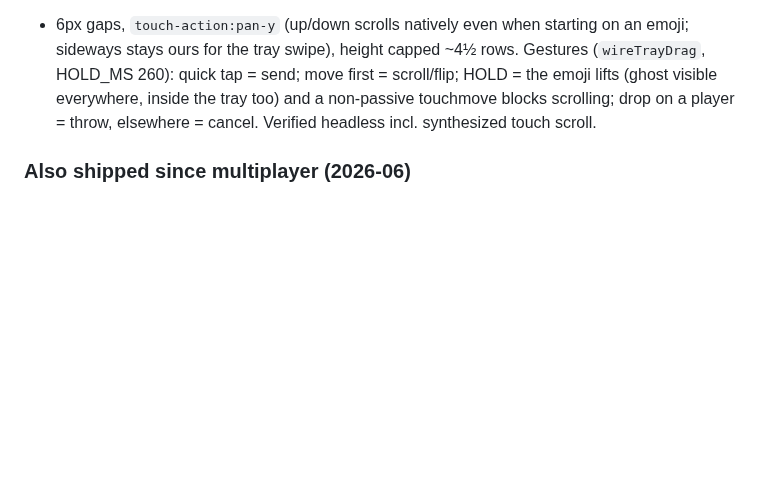
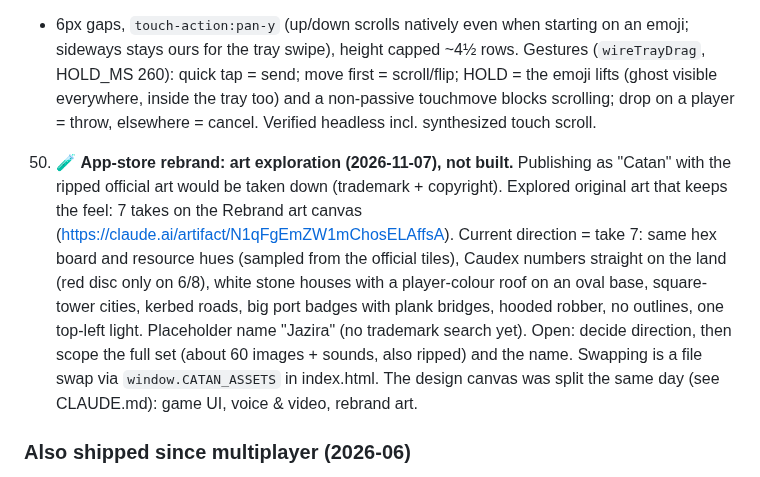
Before and after one commit to karimkabbani/catan, a Markdown page: HANDOVER.md, the part around the change. Rendered like a GitHub page; blank space fills up the shorter version.

```diff
--- a/HANDOVER.md
+++ b/HANDOVER.md
@@ -914,6 +914,15 @@ Status as of 2026-06-30. ✅ shipped · ◐ partial · ☐ pending.
    the tray swipe), height capped ~4½ rows. Gestures (`wireTrayDrag`, HOLD_MS 260): quick tap = send; move first =
    scroll/flip; HOLD = the emoji lifts (ghost visible everywhere, inside the tray too) and a non-passive touchmove
    blocks scrolling; drop on a player = throw, elsewhere = cancel. Verified headless incl. synthesized touch scroll.
+50. 🧪 **App-store rebrand: art exploration (2026-11-07), not built.** Publishing as "Catan" with the ripped official art
+   would be taken down (trademark + copyright). Explored original art that keeps the feel: 7 takes on the Rebrand art
+   canvas (https://claude.ai/artifact/N1qFgEmZW1mChosELAffsA). Current direction = take 7: same hex board and resource
+   hues (sampled from the official tiles), Caudex numbers straight on the land (red disc only on 6/8), white stone
+   houses with a player-colour roof on an oval base, square-tower cities, kerbed roads, big port badges with plank
+   bridges, hooded robber, no outlines, one top-left light. Placeholder name "Jazira" (no trademark search yet).
+   Open: decide direction, then scope the full set (about 60 images + sounds, also ripped) and the name. Swapping is a
+   file swap via `window.CATAN_ASSETS` in index.html. The design canvas was split the same day (see CLAUDE.md):
+   game UI, voice & video, rebrand art.
 ### Also shipped since multiplayer (2026-06)
 
 - **Concurrent games (table list).** The single hardcoded `'TABLE'` is gone — each game is a
```
Also changed, not shown: CLAUDE.md (+6 -2 lines).
